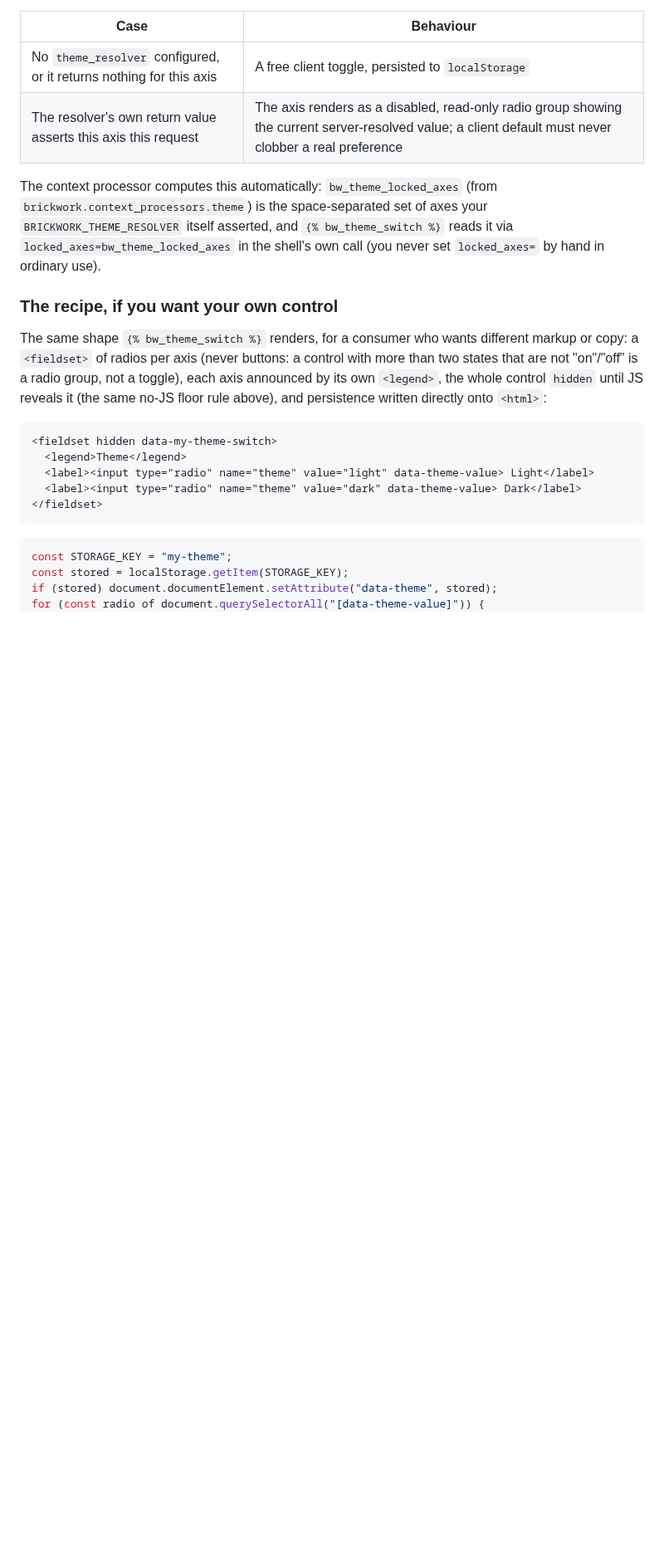
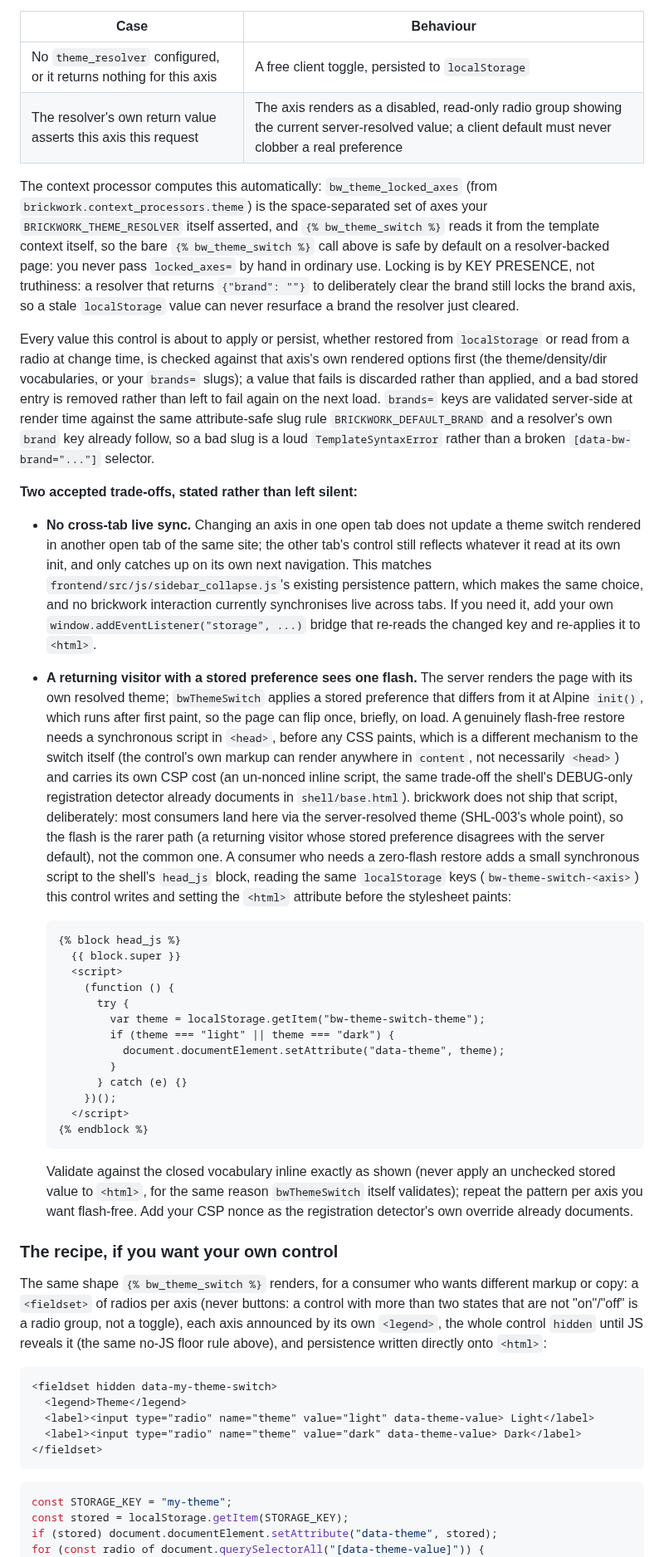
Before and after one commit to icvoss/django-brickwork, a Markdown page: docs/BRANDING.md, the part around the change. Shown at 83% size. Rendered like a GitHub page; blank space fills up the shorter version.

Commit message:
docs(theming): document the flash and cross-tab trade-offs (#117 review)
Review blocker 7 and its cross-tab concern. Both are decided rather than
left silent: no cross-tab live sync (matches sidebar_collapse.js's existing
persistence precedent; a consumer wanting it adds their own storage event
bridge), and a returning visitor with a stored preference differing from
the server default sees one flash on load, since a genuinely flash-free
restore needs a synchronous script in <head> before any CSS paints, a
different mechanism to the switch itself and not something brickwork ships
by default (an un-nonced inline script is the same CSP trade-off the
shell's DEBUG-only registration detector already carries). Also updates
the stale "you never set locked_axes= by hand" paragraph to describe the
takes_context default, and states the validated-restore and server-side
slug validation behaviour the earlier fixes added, and gives a worked,
validated recipe for a consumer who wants the zero-flash restore.

````diff
--- a/docs/BRANDING.md
+++ b/docs/BRANDING.md
@@ -429,8 +429,73 @@ axis, not globally:
 The context processor computes this automatically: `bw_theme_locked_axes`
 (from `brickwork.context_processors.theme`) is the space-separated set of
 axes your `BRICKWORK_THEME_RESOLVER` itself asserted, and `{% bw_theme_switch %}`
-reads it via `locked_axes=bw_theme_locked_axes` in the shell's own call (you
-never set `locked_axes=` by hand in ordinary use).
+reads it from the template context itself, so the bare
+`{% bw_theme_switch %}` call above is safe by default on a resolver-backed
+page: you never pass `locked_axes=` by hand in ordinary use. Locking is by
+KEY PRESENCE, not truthiness: a resolver that returns `{"brand": ""}` to
+deliberately clear the brand still locks the brand axis, so a stale
+`localStorage` value can never resurface a brand the resolver just cleared.
+
+Every value this control is about to apply or persist, whether restored
+from `localStorage` or read from a radio at change time, is checked against
+that axis's own rendered options first (the theme/density/dir vocabularies,
+or your `brands=` slugs); a value that fails is discarded rather than
+applied, and a bad stored entry is removed rather than left to fail again
+on the next load. `brands=` keys are validated server-side at render time
+against the same attribute-safe slug rule `BRICKWORK_DEFAULT_BRAND` and a
+resolver's own `brand` key already follow, so a bad slug is a loud
+`TemplateSyntaxError` rather than a broken `[data-bw-brand="..."]` selector.
+
+**Two accepted trade-offs, stated rather than left silent:**
+
+- **No cross-tab live sync.** Changing an axis in one open tab does not
+  update a theme switch rendered in another open tab of the same site; the
+  other tab's control still reflects whatever it read at its own init, and
+  only catches up on its own next navigation. This matches
+  `frontend/src/js/sidebar_collapse.js`'s existing persistence pattern,
+  which makes the same choice, and no brickwork interaction currently
+  synchronises live across tabs. If you need it, add your own
+  `window.addEventListener("storage", ...)` bridge that re-reads the
+  changed key and re-applies it to `<html>`.
+- **A returning visitor with a stored preference sees one flash.** The
+  server renders the page with its own resolved theme; `bwThemeSwitch`
+  applies a stored preference that differs from it at Alpine `init()`, which
+  runs after first paint, so the page can flip once, briefly, on load. A
+  genuinely flash-free restore needs a synchronous script in `<head>`,
+  before any CSS paints, which is a different mechanism to the switch itself
+  (the control's own markup can render anywhere in `content`, not
+  necessarily `<head>`) and carries its own CSP cost (an un-nonced inline
+  script, the same trade-off the shell's DEBUG-only registration detector
+  already documents in `shell/base.html`). brickwork does not ship that
+  script, deliberately: most consumers land here via the server-resolved
+  theme (SHL-003's whole point), so the flash is the rarer path (a returning
+  visitor whose stored preference disagrees with the server default), not
+  the common one. A consumer who needs a zero-flash restore adds a small
+  synchronous script to the shell's `head_js` block, reading the same
+  `localStorage` keys (`bw-theme-switch-<axis>`) this control writes and
+  setting the `<html>` attribute before the stylesheet paints:
+
+  ```django
+  {% block head_js %}
+    {{ block.super }}
+    <script>
+      (function () {
+        try {
+          var theme = localStorage.getItem("bw-theme-switch-theme");
+          if (theme === "light" || theme === "dark") {
+            document.documentElement.setAttribute("data-theme", theme);
+          }
+        } catch (e) {}
+      })();
+    </script>
+  {% endblock %}
+  ```
+
+  Validate against the closed vocabulary inline exactly as shown (never
+  apply an unchecked stored value to `<html>`, for the same reason
+  `bwThemeSwitch` itself validates); repeat the pattern per axis you want
+  flash-free. Add your CSP nonce as the registration detector's own
+  override already documents.
 
 ### The recipe, if you want your own control
 
````
